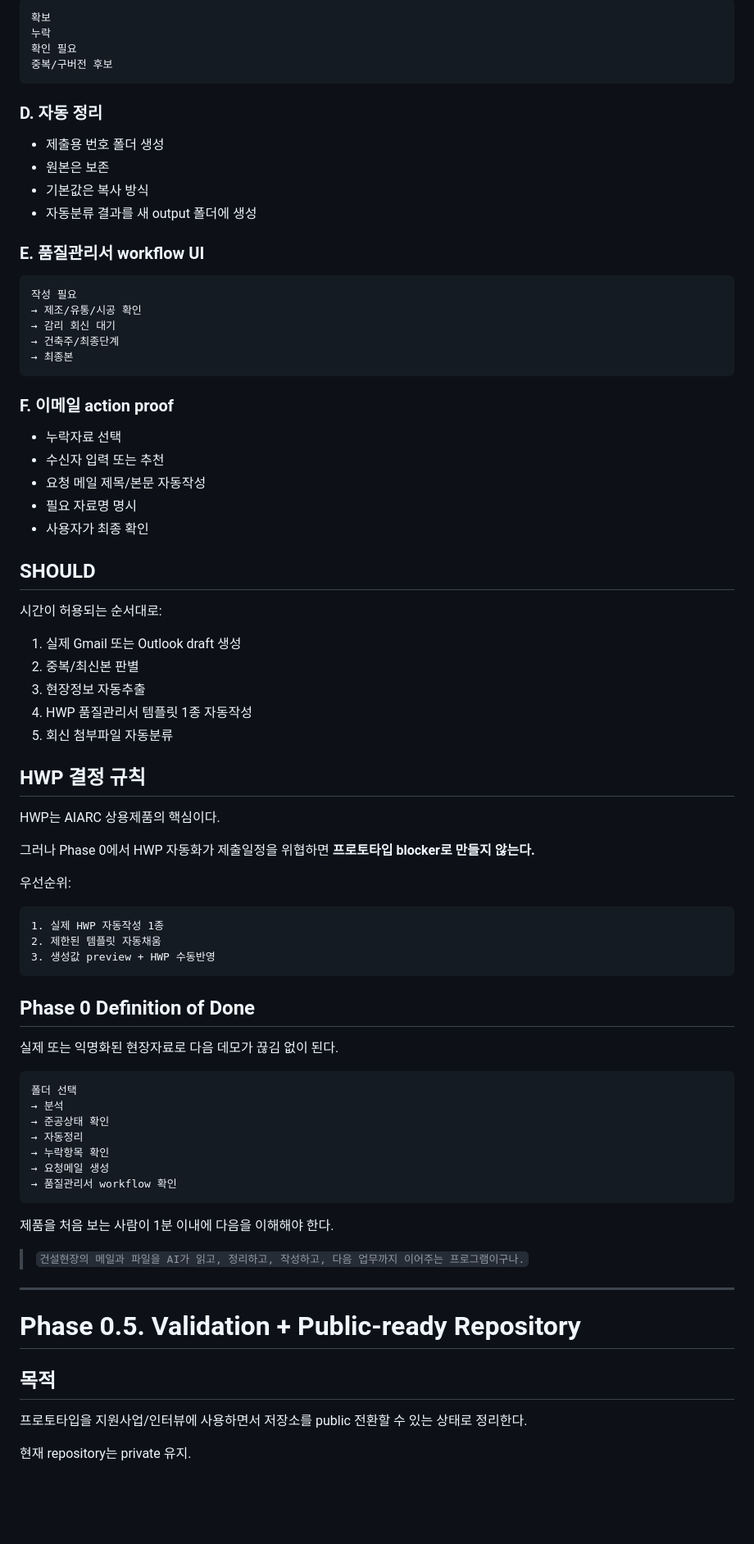
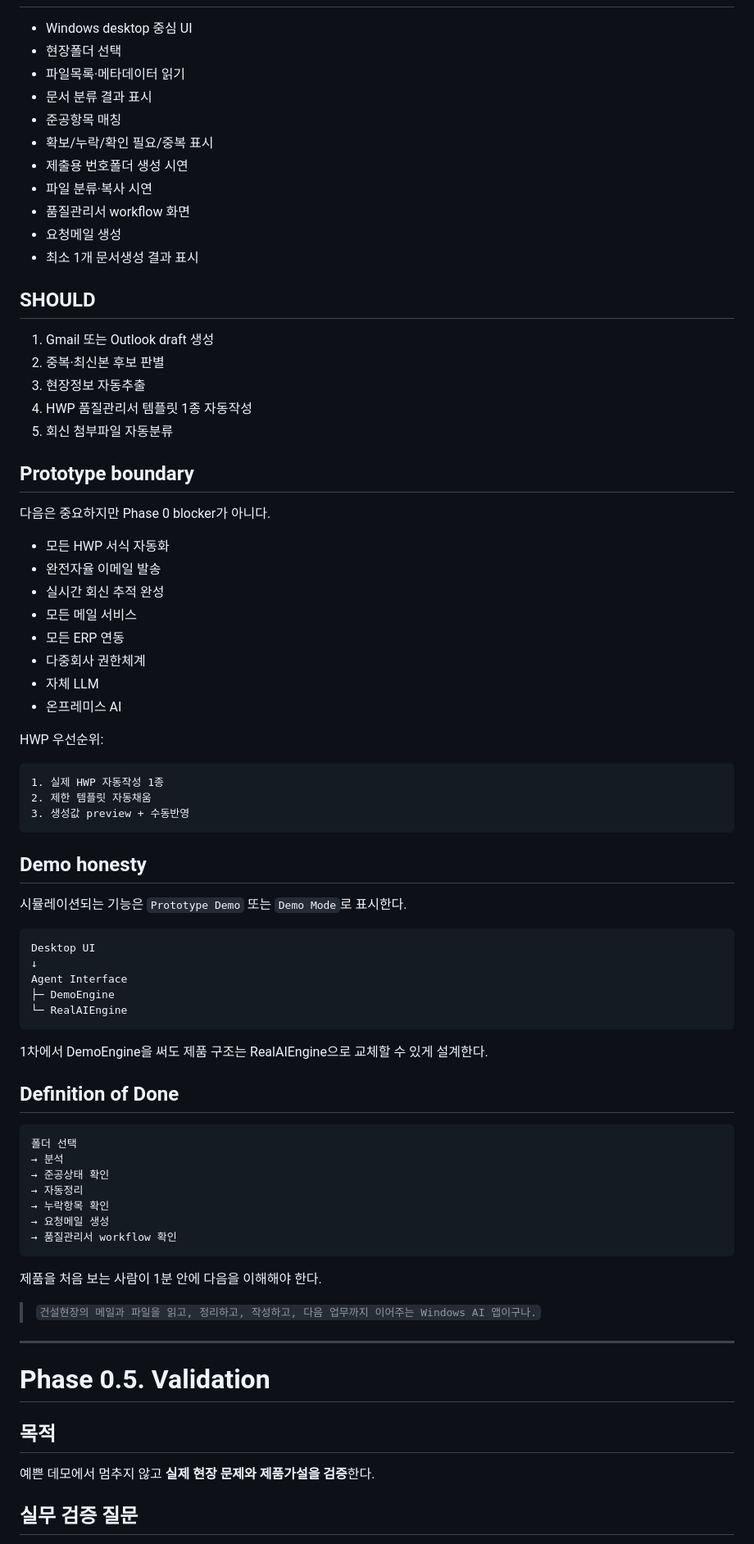
Before and after one commit to KapapiDev/AIARC, a Markdown page: docs/ROADMAP.md, the part around one of its changes. Shown at 82% size. GitHub-like rendering; blank space fills up the shorter version.

Commit message:
docs: turn roadmap into milestone-based long-term plan

````diff
--- a/docs/ROADMAP.md
+++ b/docs/ROADMAP.md
@@ -89,62 +79,59 @@ AIARC의 최종 제품은 크지만, 개발은 **하나의 건설 문서 workflo
-```text
-확보
-누락
-확인 필요
-중복/구버전 후보
-```
-
-### D. 자동 정리
-
-- 제출용 번호 폴더 생성
-- 원본은 보존
-- 기본값은 복사 방식
-- 자동분류 결과를 새 output 폴더에 생성
-
-### E. 품질관리서 workflow UI
-
-```text
-작성 필요
-→ 제조/유통/시공 확인
-→ 감리 회신 대기
-→ 건축주/최종단계
-→ 최종본
-```
-
-### F. 이메일 action proof
-
-- 누락자료 선택
-- 수신자 입력 또는 추천
-- 요청 메일 제목/본문 자동작성
-- 필요 자료명 명시
-- 사용자가 최종 확인
+- Windows desktop 중심 UI
+- 현장폴더 선택
+- 파일목록·메타데이터 읽기
+- 문서 분류 결과 표시
+- 준공항목 매칭
+- 확보/누락/확인 필요/중복 표시
+- 제출용 번호폴더 생성 시연
+- 파일 분류·복사 시연
+- 품질관리서 workflow 화면
+- 요청메일 생성
+- 최소 1개 문서생성 결과 표시
 
 ## SHOULD
 
-시간이 허용되는 순서대로:
-
-1. 실제 Gmail 또는 Outlook draft 생성
-2. 중복/최신본 판별
+1. Gmail 또는 Outlook draft 생성
+2. 중복·최신본 후보 판별
 3. 현장정보 자동추출
 4. HWP 품질관리서 템플릿 1종 자동작성
 5. 회신 첨부파일 자동분류
 
-## HWP 결정 규칙
+## Prototype boundary
 
-HWP는 AIARC 상용제품의 핵심이다.
+다음은 중요하지만 Phase 0 blocker가 아니다.
 
-그러나 Phase 0에서 HWP 자동화가 제출일정을 위협하면 **프로토타입 blocker로 만들지 않는다.**
+- 모든 HWP 서식 자동화
+- 완전자율 이메일 발송
+- 실시간 회신 추적 완성
+- 모든 메일 서비스
+- 모든 ERP 연동
+- 다중회사 권한체계
+- 자체 LLM
+- 온프레미스 AI
 
-우선순위:
+HWP 우선순위:
 
 ```text
 1. 실제 HWP 자동작성 1종
-2. 제한된 템플릿 자동채움
-3. 생성값 preview + HWP 수동반영
+2. 제한 템플릿 자동채움
+3. 생성값 preview + 수동반영
 ```
 
-## Phase 0 Definition of Done
+## Demo honesty
 
-실제 또는 익명화된 현장자료로 다음 데모가 끊김 없이 된다.
+시뮬레이션되는 기능은 `Prototype Demo` 또는 `Demo Mode`로 표시한다.
+
+```text
+Desktop UI
+↓
+Agent Interface
+├─ DemoEngine
+└─ RealAIEngine
+```
+
+1차에서 DemoEngine을 써도 제품 구조는 RealAIEngine으로 교체할 수 있게 설계한다.
+
+## Definition of Done
 
 ```text
 폴더 선택
@@ -156,17 +143,17 @@ HWP는 AIARC 상용제품의 핵심이다.
 → 품질관리서 workflow 확인
 ```
 
-제품을 처음 보는 사람이 1분 이내에 다음을 이해해야 한다.
+제품을 처음 보는 사람이 1분 안에 다음을 이해해야 한다.
 
-> `건설현장의 메일과 파일을 AI가 읽고, 정리하고, 작성하고, 다음 업무까지 이어주는 프로그램이구나.`
+> `건설현장의 메일과 파일을 읽고, 정리하고, 작성하고, 다음 업무까지 이어주는 Windows AI 앱이구나.`
 
 ---
 
-# Phase 0.5. Validation + Public-ready Repository
+# Phase 0.5. Validation
 
 ## 목적
 
-프로토타입을 지원사업/인터뷰에 사용하면서 저장소를 public 전환할 수 있는 상태로 정리한다.
+예쁜 데모에서 멈추지 않고 **실제 현장 문제와 제품가설을 검증**한다.
 
-현재 repository는 private 유지.
+## 실무 검증 질문
 
````
Also changed, not shown: other parts of docs/ROADMAP.md (+201 -185 lines).
